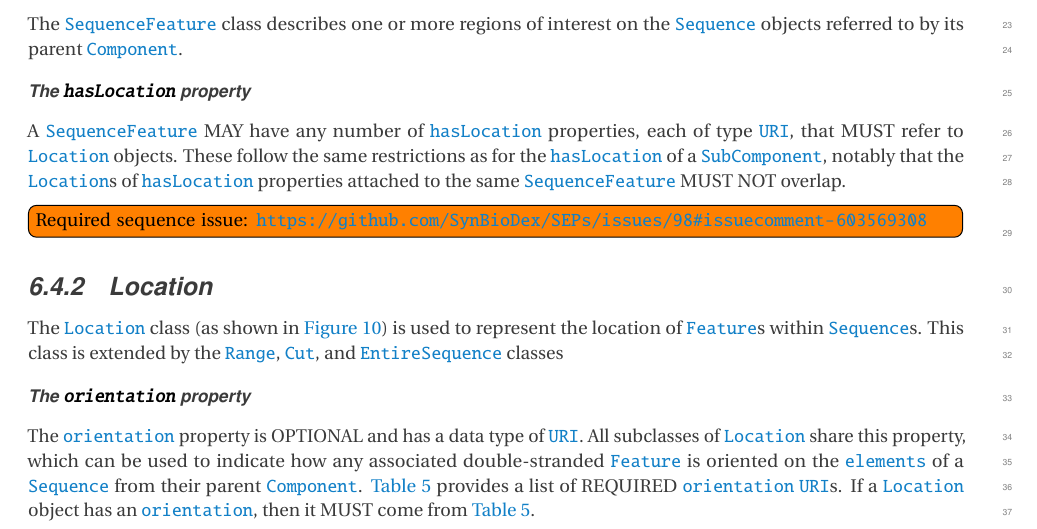
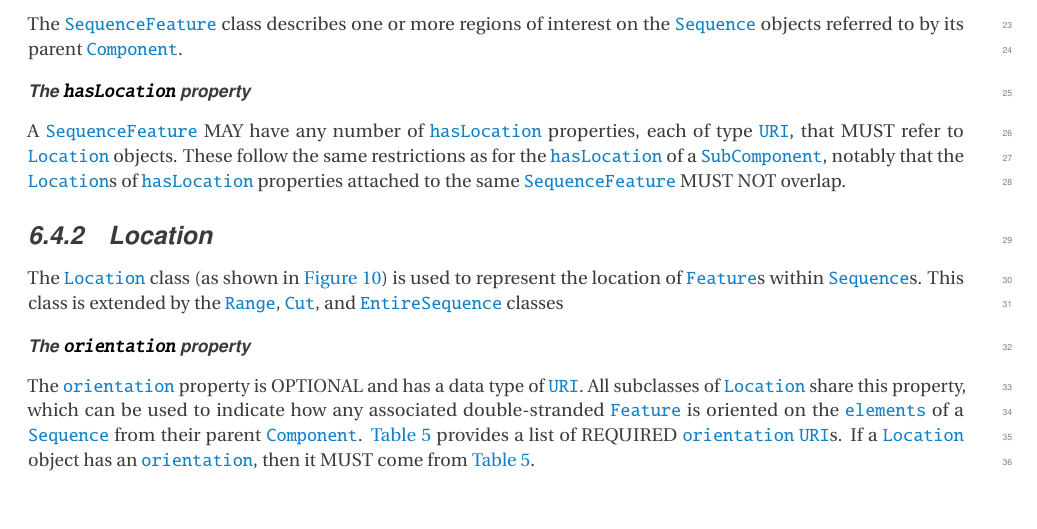
Before and after one commit to SynBioDex/SBOL-specification, a LaTeX document (sbol3.tex, which reads location.tex): part of page 24 of 64, cut so that both start at the same text, the shorter picture padded with empty space. Compiled offline with pdfLaTeX.

Commit message:
delete obsolete todo note

```diff
--- a/location.tex
+++ b/location.tex
@@ -1,5 +1,3 @@
-\todo[inline]{Required sequence issue: \url{https://github.com/SynBioDex/SEPs/issues/98\#issuecomment-603569308}}
-
 \subsubsection{Location}
 \label{sec:Location}
 
```
